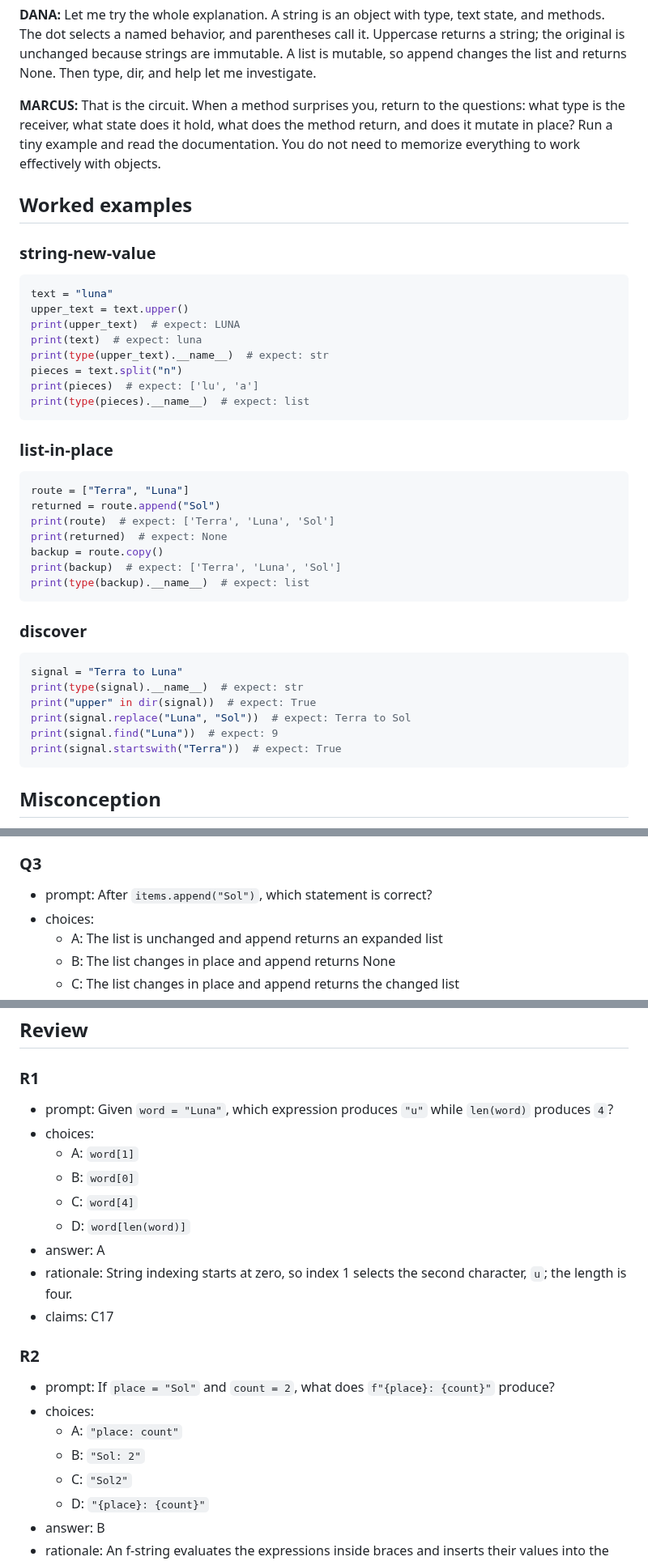
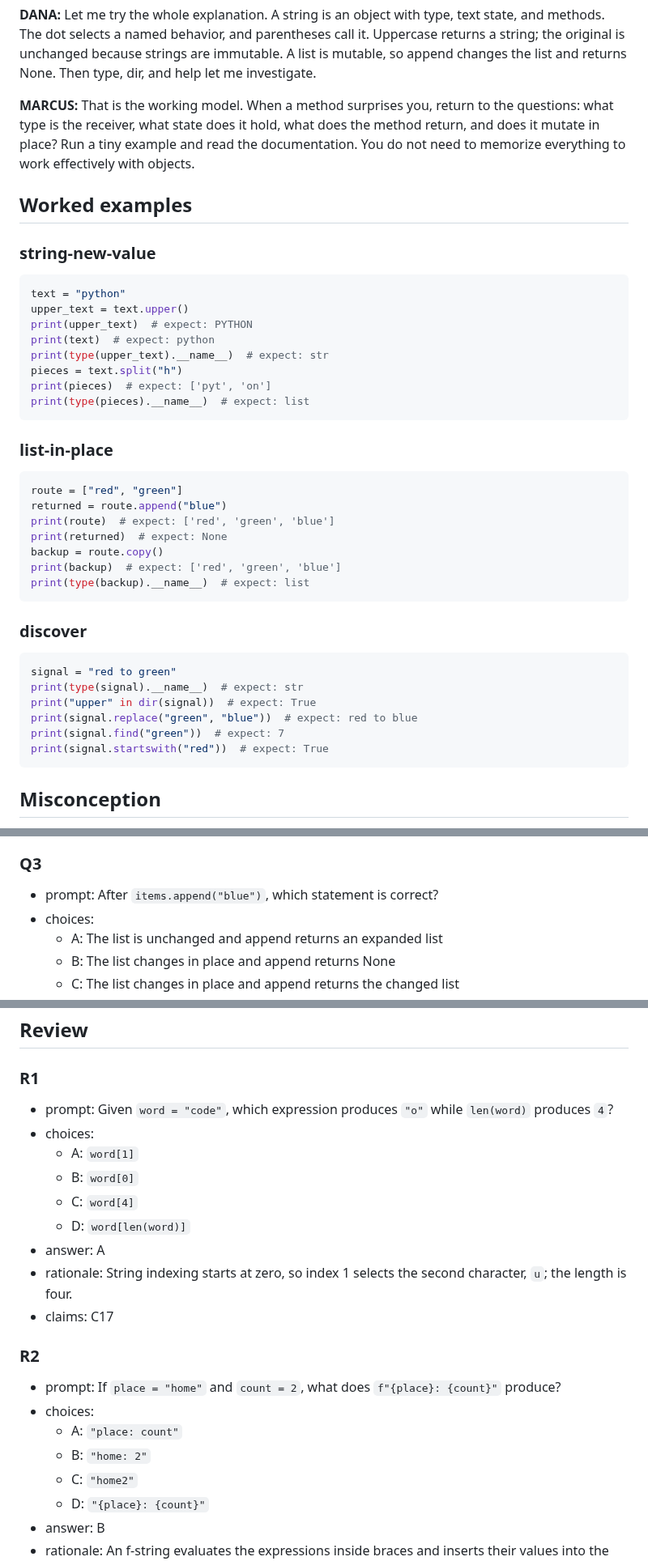
Before and after one commit to jeremy-evert/computer_science_1, a Markdown page: concepts/week-09-concept-1-objects-you-already-use.md, 3 parts joined by grey strips. Shown at 81% size. Drawn GitHub-style.

Commit message:
CS1 Week 9 concept 1 spec: neutral beat ids and example data (no internal names)
Co-Authored-By: Claude Sonnet 5.5 <noreply@anthropic.com>

````diff
--- a/concepts/week-09-concept-1-objects-you-already-use.md
+++ b/concepts/week-09-concept-1-objects-you-already-use.md
@@ -229,44 +229,44 @@ The circuit is complete. On Terra, we met values we already use. On Luna, we fol
 
 **DANA:** Let me try the whole explanation. A string is an object with type, text state, and methods. The dot selects a named behavior, and parentheses call it. Uppercase returns a string; the original is unchanged because strings are immutable. A list is mutable, so append changes the list and returns None. Then type, dir, and help let me investigate.
 
-**MARCUS:** That is the circuit. When a method surprises you, return to the questions: what type is the receiver, what state does it hold, what does the method return, and does it mutate in place? Run a tiny example and read the documentation. You do not need to memorize everything to work effectively with objects.
+**MARCUS:** That is the working model. When a method surprises you, return to the questions: what type is the receiver, what state does it hold, what does the method return, and does it mutate in place? Run a tiny example and read the documentation. You do not need to memorize everything to work effectively with objects.
 
 ## Worked examples
 
 ### string-new-value
 
 ```python
-text = "luna"
+text = "python"
 upper_text = text.upper()
-print(upper_text)  # expect: LUNA
-print(text)  # expect: luna
+print(upper_text)  # expect: PYTHON
+print(text)  # expect: python
 print(type(upper_text).__name__)  # expect: str
-pieces = text.split("n")
-print(pieces)  # expect: ['lu', 'a']
+pieces = text.split("h")
+print(pieces)  # expect: ['pyt', 'on']
 print(type(pieces).__name__)  # expect: list
 ```
 
 ### list-in-place
 
 ```python
-route = ["Terra", "Luna"]
-returned = route.append("Sol")
-print(route)  # expect: ['Terra', 'Luna', 'Sol']
+route = ["red", "green"]
+returned = route.append("blue")
+print(route)  # expect: ['red', 'green', 'blue']
 print(returned)  # expect: None
 backup = route.copy()
-print(backup)  # expect: ['Terra', 'Luna', 'Sol']
+print(backup)  # expect: ['red', 'green', 'blue']
 print(type(backup).__name__)  # expect: list
 ```
 
 ### discover
 
 ```python
-signal = "Terra to Luna"
+signal = "red to green"
 print(type(signal).__name__)  # expect: str
 print("upper" in dir(signal))  # expect: True
-print(signal.replace("Luna", "Sol"))  # expect: Terra to Sol
-print(signal.find("Luna"))  # expect: 9
-print(signal.startswith("Terra"))  # expect: True
+print(signal.replace("green", "blue"))  # expect: red to blue
+print(signal.find("green"))  # expect: 7
+print(signal.startswith("red"))  # expect: True
 ```
 
 ## Misconception
@@ -303,7 +303,7 @@ claims: C3,C9,C14
 
 ### Q3
 
-- prompt: After `items.append("Sol")`, which statement is correct?
+- prompt: After `items.append("blue")`, which statement is correct?
 - choices:
   - A: The list is unchanged and append returns an expanded list
   - B: The list changes in place and append returns None
@@ -341,7 +341,7 @@ claims: C3,C9,C14
 
 ### R1
 
-- prompt: Given `word = "Luna"`, which expression produces `"u"` while `len(word)` produces `4`?
+- prompt: Given `word = "code"`, which expression produces `"o"` while `len(word)` produces `4`?
 - choices:
   - A: `word[1]`
   - B: `word[0]`
@@ -353,11 +353,11 @@ claims: C3,C9,C14
 
 ### R2
 
-- prompt: If `place = "Sol"` and `count = 2`, what does `f"{place}: {count}"` produce?
+- prompt: If `place = "home"` and `count = 2`, what does `f"{place}: {count}"` produce?
 - choices:
   - A: `"place: count"`
-  - B: `"Sol: 2"`
-  - C: `"Sol2"`
+  - B: `"home: 2"`
+  - C: `"home2"`
   - D: `"{place}: {count}"`
 - answer: B
 - rationale: An f-string evaluates the expressions inside braces and inserts their values into the surrounding text.
````
Also changed, not shown: other parts of concepts/week-09-concept-1-objects-you-already-use.md (+27 -27 lines).
